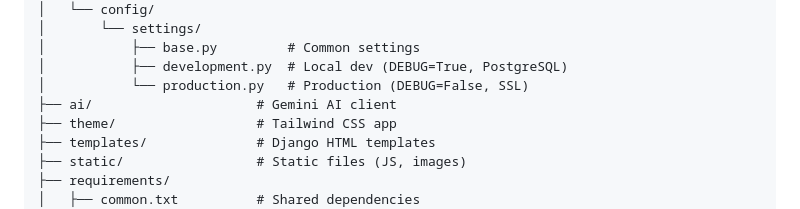
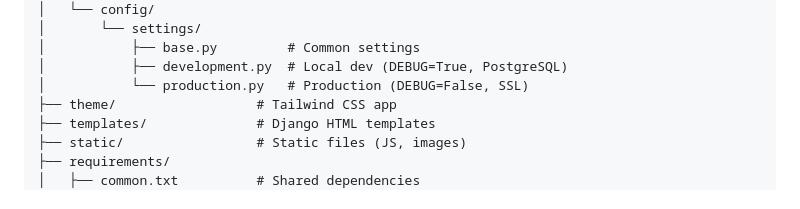
Before and after one commit to shtach/AI-Dungeon-Master, a Markdown page: README.md, the part around the change. GitHub-like rendering.

Commit message:
Potential fix for pull request finding
Co-authored-by: Copilot Autofix powered by AI <175728472+Copilot@users.noreply.github.com>

```diff
--- a/README.md
+++ b/README.md
@@ -343,7 +343,6 @@ AI-Dungeon-Master/
 │           ├── base.py         # Common settings
 │           ├── development.py  # Local dev (DEBUG=True, PostgreSQL)
 │           └── production.py   # Production (DEBUG=False, SSL)
-├── ai/                     # Gemini AI client
 ├── theme/                  # Tailwind CSS app
 ├── templates/              # Django HTML templates
 ├── static/                 # Static files (JS, images)
```
